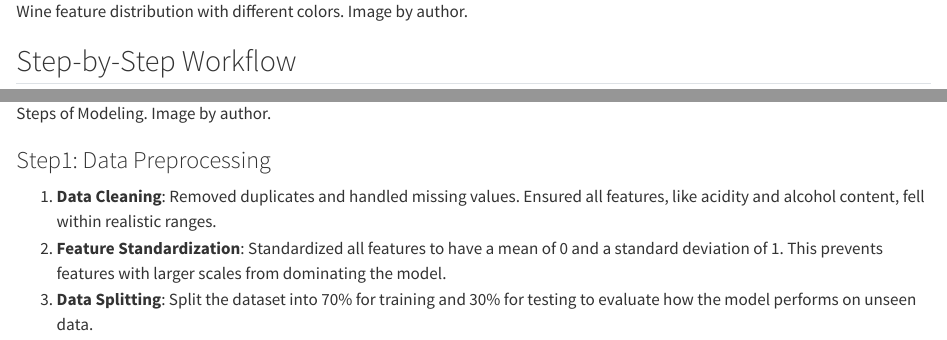
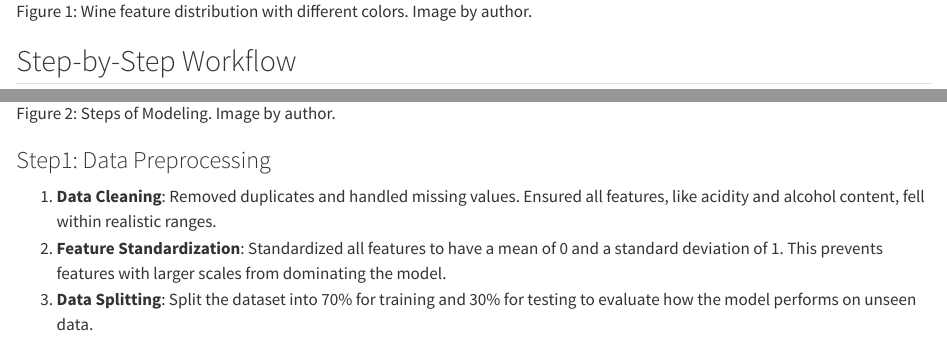
Before and after one commit to gracez-20/DSCI542_lab2_blog, a Quarto document (posts/post-with-code/index.qmd): the page in a window 1100 px wide, from 2680 px down, and a second part further down, joined at a grey line. Rendered offline with R 4.5, knitr and Pandoc in place of Quarto, with nearby package versions.

Commit message:
updated figure label

```diff
--- a/posts/post-with-code/index.qmd
+++ b/posts/post-with-code/index.qmd
@@ -63,11 +63,11 @@ Before diving into the model training, let’s take a closer look at the data di
 
 Figure 1 reveals clear differences between red and white wines in key features. For example, red wines generally show higher volatile acidity (linked to tanginess) and citric acid levels, while white wines tend to have more residual sugar (contributing to sweetness) and free sulfur dioxide (used for preservation). Interestingly, alcohol content shows a slightly higher range for white wines, but red wines have lower pH (more acidic), which may influence color. While some features like quality and residual sugar show overlap between wine types, their interactions with other features improve the model’s ability to distinguish red from white wines.
 
-![Wine feature distribution with different colors. Image by author.](feature_densities_by_class.png)
+![Figure 1: Wine feature distribution with different colors. Image by author.](feature_densities_by_class.png)
 
 ## Step-by-Step Workflow
 
-![Steps of Modeling. Image by author.](steps.jpg)
+![Figure 2: Steps of Modeling. Image by author.](steps.jpg)
 
 ### Step1: Data Preprocessing
 
```
Also changed, not shown: docs/search.json, 2 other files.
